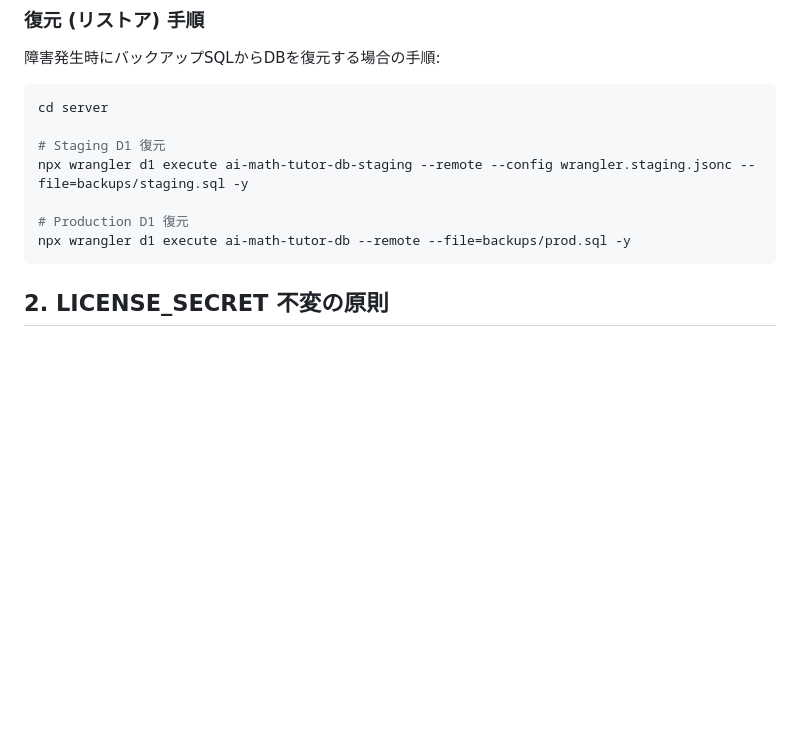
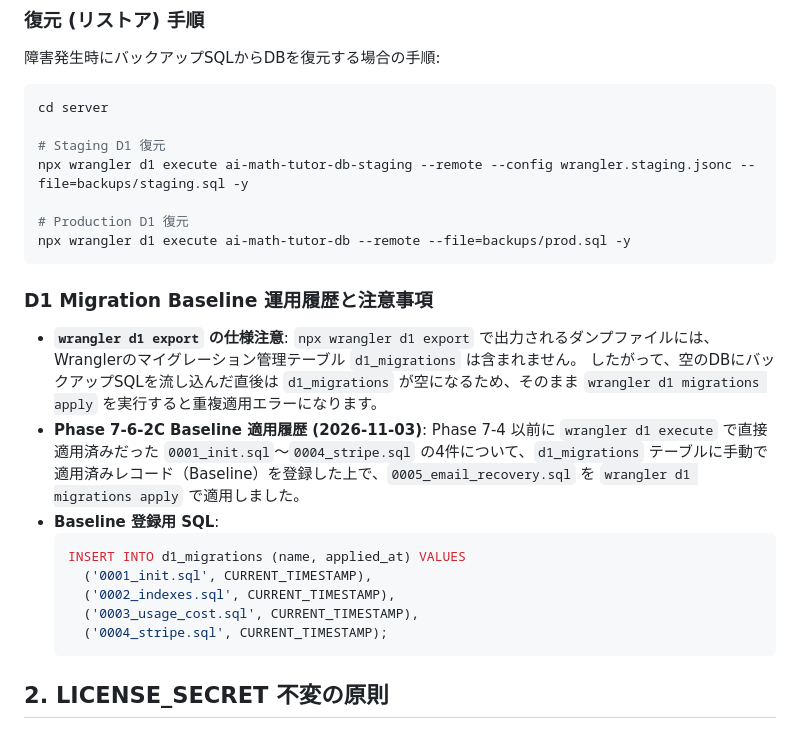
Before and after one commit to g4pjo75-gif/ai-math-tutor, a Markdown page: docs/OPS.md, the part around the change. Drawn GitHub-style; blank space fills up the shorter version.

Commit message:
chore(d1): baseline production migrations before 0005

````diff
--- a/docs/OPS.md
+++ b/docs/OPS.md
@@ -32,6 +32,21 @@ npx wrangler d1 execute ai-math-tutor-db-staging --remote --config wrangler.stag
 # Production D1 復元
 npx wrangler d1 execute ai-math-tutor-db --remote --file=backups/prod.sql -y
 ```
+
+### D1 Migration Baseline 運用履歴と注意事項
+- **`wrangler d1 export` の仕様注意**:
+  `npx wrangler d1 export` で出力されるダンプファイルには、Wranglerのマイグレーション管理テーブル `d1_migrations` は含まれません。
+  したがって、空のDBにバックアップSQLを流し込んだ直後は `d1_migrations` が空になるため、そのまま `wrangler d1 migrations apply` を実行すると重複適用エラーになります。
+- **Phase 7-6-2C Baseline 適用履歴 (2026-11-03)**:
+  Phase 7-4 以前に `wrangler d1 execute` で直接適用済みだった `0001_init.sql`〜`0004_stripe.sql` の4件について、`d1_migrations` テーブルに手動で適用済みレコード（Baseline）を登録した上で、`0005_email_recovery.sql` を `wrangler d1 migrations apply` で適用しました。
+- **Baseline 登録用 SQL**:
+  ```sql
+  INSERT INTO d1_migrations (name, applied_at) VALUES
+    ('0001_init.sql', CURRENT_TIMESTAMP),
+    ('0002_indexes.sql', CURRENT_TIMESTAMP),
+    ('0003_usage_cost.sql', CURRENT_TIMESTAMP),
+    ('0004_stripe.sql', CURRENT_TIMESTAMP);
+  ```
 
 ## 2. LICENSE_SECRET 不変の原則
 
````
